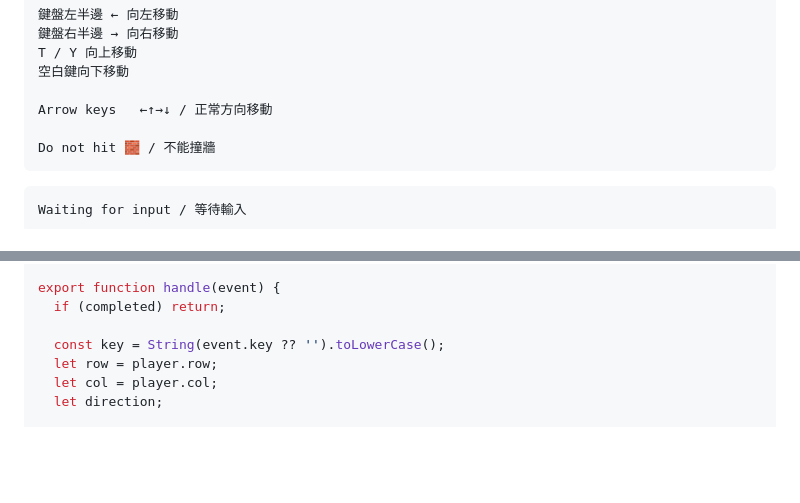
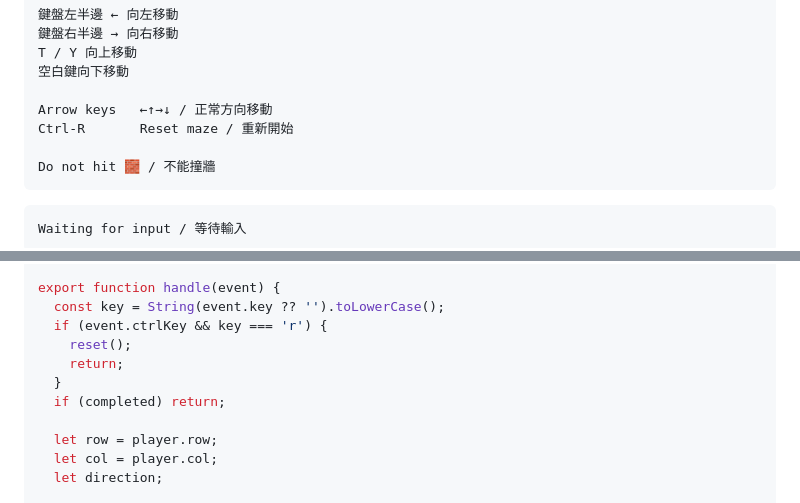
Before and after one commit to jjtseng93/jsmdcui, a Markdown page: demos/maze.md, 2 parts joined by grey strips. Rendered like a GitHub page; blank space fills up the shorter version.

Commit message:
reset maze by ctrl-r

````diff
--- a/demos/maze.md
+++ b/demos/maze.md
@@ -29,6 +29,7 @@ T / Y 向上移動
 空白鍵向下移動
 
 Arrow keys   ←↑→↓ / 正常方向移動
+Ctrl-R       Reset maze / 重新開始
 
 Do not hit 🧱 / 不能撞牆
 ```
@@ -85,9 +86,13 @@ export function reset() {
 }
 
 export function handle(event) {
+  const key = String(event.key ?? '').toLowerCase();
+  if (event.ctrlKey && key === 'r') {
+    reset();
+    return;
+  }
   if (completed) return;
 
-  const key = String(event.key ?? '').toLowerCase();
   let row = player.row;
   let col = player.col;
   let direction;
````
